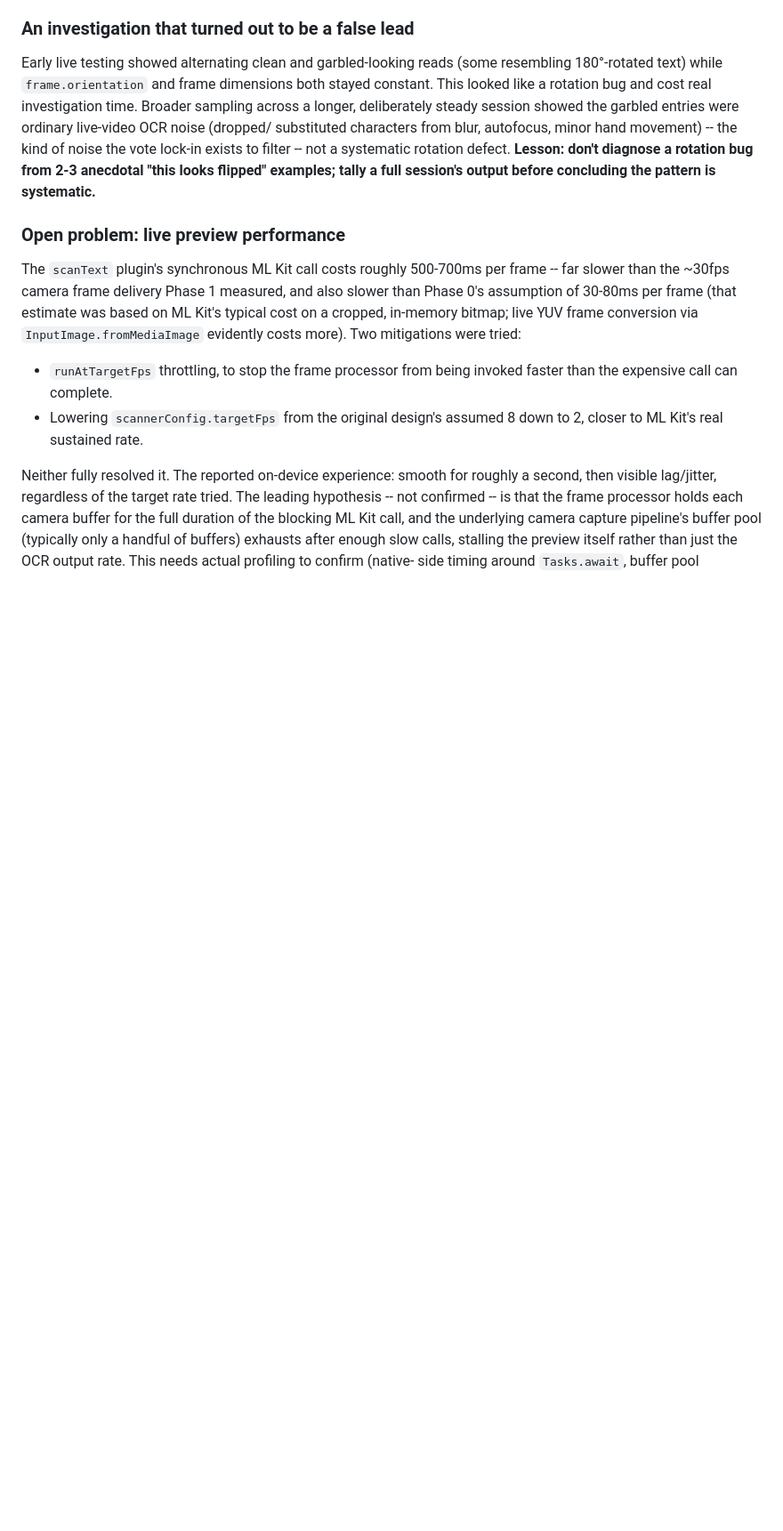
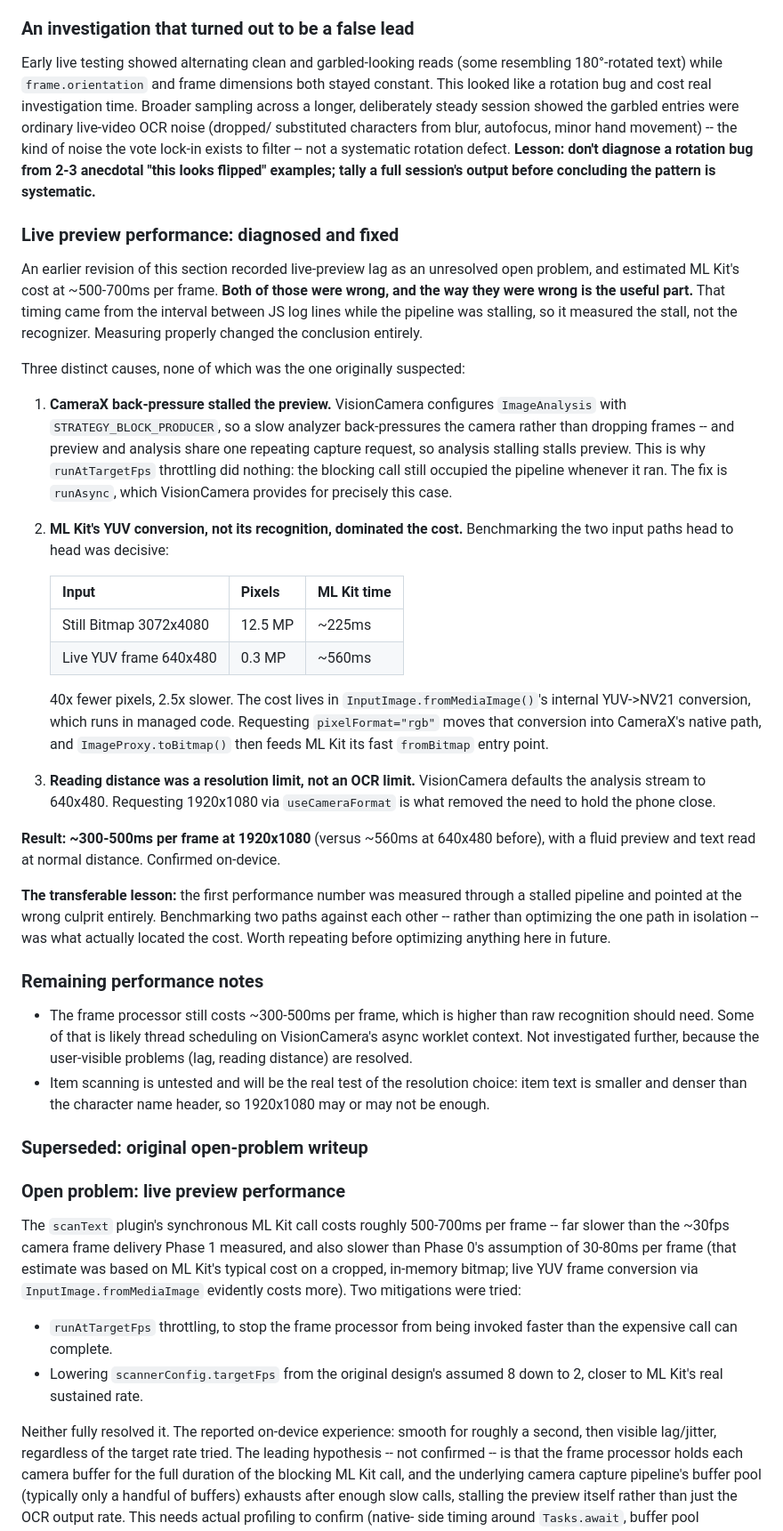
Before and after one commit to ytwater/diablo-4-character-scanner, a Markdown page: docs/plans/2026-09-17-d4-character-scan-spike-design.md, the part around the change. Shown at 89% size. Rendered like a GitHub page; blank space fills up the shorter version.

Commit message:
docs: correct phase 2 performance findings
The original writeup recorded live-preview lag as unresolved and put
ML Kit's cost at ~500-700ms/frame. Both were wrong: that timing was
measured through a stalled pipeline, so it captured the stall rather
than the recognizer. Proper measurement found three separate causes
(CameraX STRATEGY_BLOCK_PRODUCER back-pressure, ML Kit's managed-code
YUV conversion, and a 640x480 default analysis resolution), all now
fixed. Kept the original section below the correction rather than
deleting it, since the wrong first measurement is itself the lesson.

Co-Authored-By: Claude Opus 5 <noreply@anthropic.com>

```diff
--- a/docs/plans/2026-09-17-d4-character-scan-spike-design.md
+++ b/docs/plans/2026-09-17-d4-character-scan-spike-design.md
@@ -360,6 +360,65 @@ of noise the vote lock-in exists to filter -- not a systematic rotation defect.
 examples; tally a full session's output before concluding the pattern is
 systematic.**
 
+### Live preview performance: diagnosed and fixed
+
+An earlier revision of this section recorded live-preview lag as an unresolved
+open problem, and estimated ML Kit's cost at ~500-700ms per frame. **Both of
+those were wrong, and the way they were wrong is the useful part.** That timing
+came from the interval between JS log lines while the pipeline was stalling, so
+it measured the stall, not the recognizer. Measuring properly changed the
+conclusion entirely.
+
+Three distinct causes, none of which was the one originally suspected:
+
+1. **CameraX back-pressure stalled the preview.** VisionCamera configures
+   `ImageAnalysis` with `STRATEGY_BLOCK_PRODUCER`, so a slow analyzer
+   back-pressures the camera rather than dropping frames -- and preview and
+   analysis share one repeating capture request, so analysis stalling stalls
+   preview. This is why `runAtTargetFps` throttling did nothing: the blocking
+   call still occupied the pipeline whenever it ran. The fix is `runAsync`,
+   which VisionCamera provides for precisely this case.
+
+2. **ML Kit's YUV conversion, not its recognition, dominated the cost.**
+   Benchmarking the two input paths head to head was decisive:
+
+   | Input | Pixels | ML Kit time |
+   | --- | --- | --- |
+   | Still Bitmap 3072x4080 | 12.5 MP | ~225ms |
+   | Live YUV frame 640x480 | 0.3 MP | ~560ms |
+
+   40x fewer pixels, 2.5x slower. The cost lives in
+   `InputImage.fromMediaImage()`'s internal YUV->NV21 conversion, which runs in
+   managed code. Requesting `pixelFormat="rgb"` moves that conversion into
+   CameraX's native path, and `ImageProxy.toBitmap()` then feeds ML Kit its
+   fast `fromBitmap` entry point.
+
+3. **Reading distance was a resolution limit, not an OCR limit.** VisionCamera
+   defaults the analysis stream to 640x480. Requesting 1920x1080 via
+   `useCameraFormat` is what removed the need to hold the phone close.
+
+**Result: ~300-500ms per frame at 1920x1080** (versus ~560ms at 640x480
+before), with a fluid preview and text read at normal distance. Confirmed
+on-device.
+
+**The transferable lesson:** the first performance number was measured through
+a stalled pipeline and pointed at the wrong culprit entirely. Benchmarking two
+paths against each other -- rather than optimizing the one path in isolation --
+was what actually located the cost. Worth repeating before optimizing anything
+here in future.
+
+### Remaining performance notes
+
+- The frame processor still costs ~300-500ms per frame, which is higher than
+  raw recognition should need. Some of that is likely thread scheduling on
+  VisionCamera's async worklet context. Not investigated further, because the
+  user-visible problems (lag, reading distance) are resolved.
+- Item scanning is untested and will be the real test of the resolution
+  choice: item text is smaller and denser than the character name header, so
+  1920x1080 may or may not be enough.
+
+### Superseded: original open-problem writeup
+
 ### Open problem: live preview performance
 
 The `scanText` plugin's synchronous ML Kit call costs roughly 500-700ms per
```
